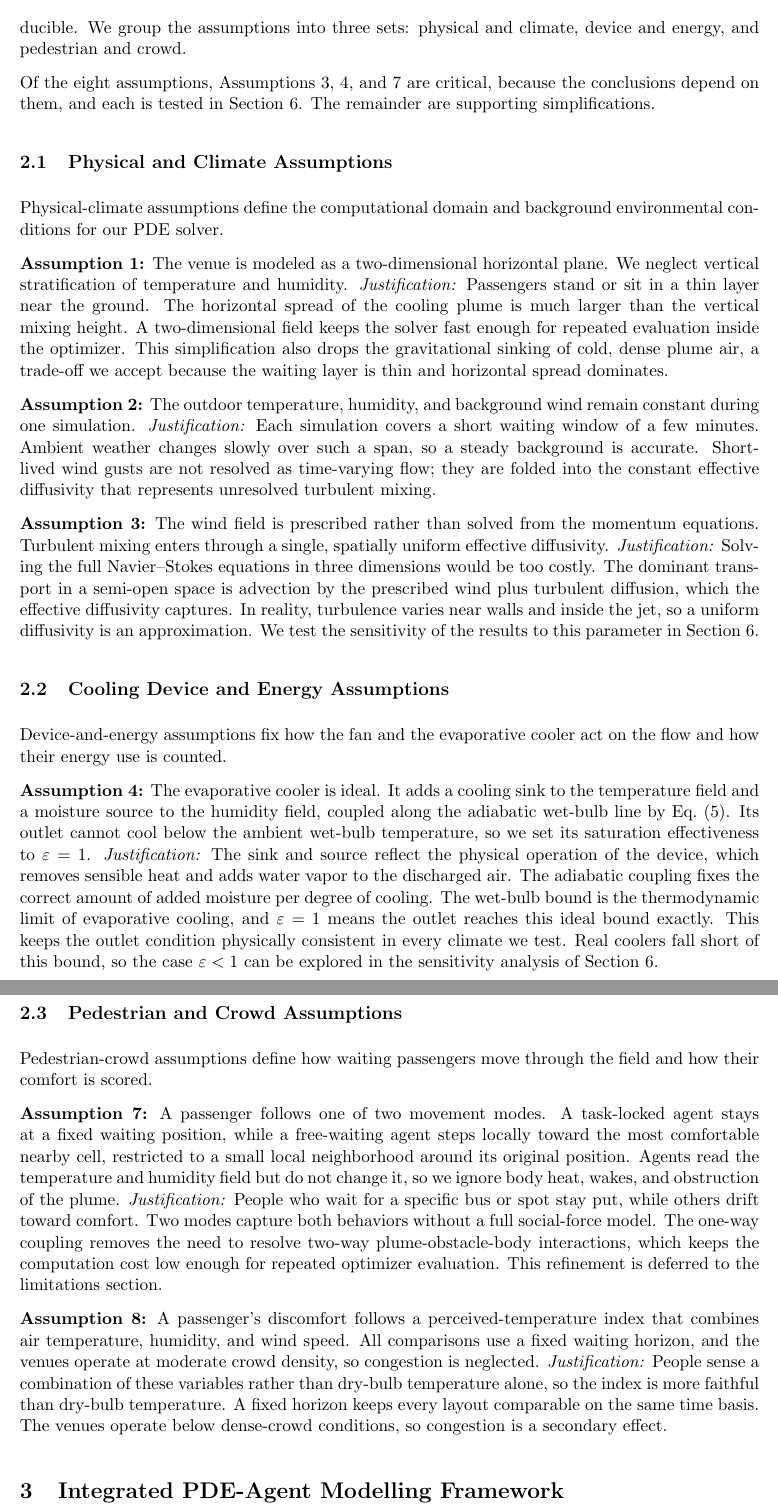
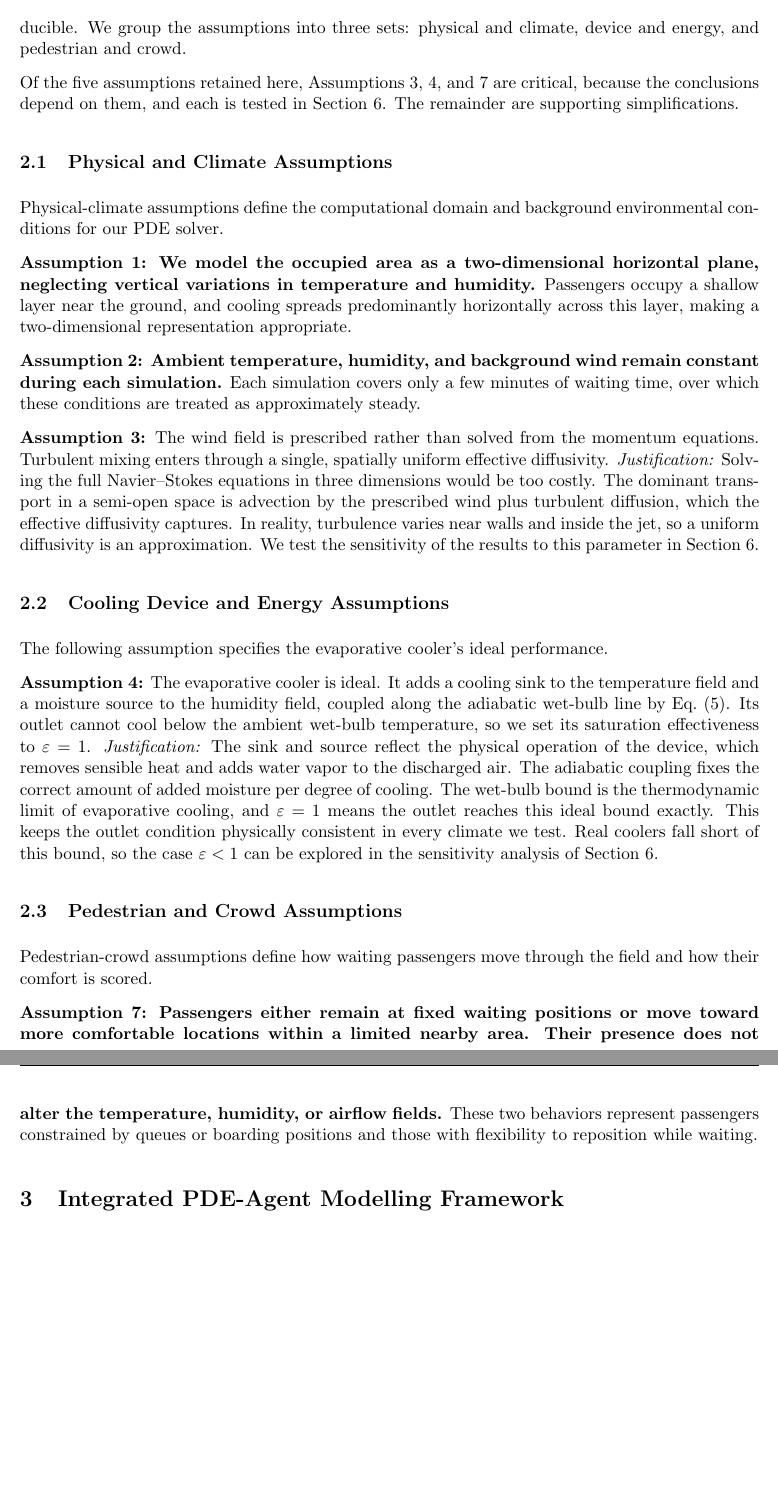
Before and after one commit to YeeJiangBIGZ/18105, a LaTeX document (main.tex): two parts of pages 6 and 7 of 18, joined at a grey line, cut so that both start at the same text, the shorter picture padded with empty space. Compiled offline with pdfLaTeX.

Commit message:
Condense assumptions and integrate device and crowd conditions

```diff
--- a/main.tex
+++ b/main.tex
@@ -217,7 +217,7 @@ that the remaining problem stays solvable and reproducible. We group the
 assumptions into three sets: physical and climate, device and energy, and
 pedestrian and crowd.
 
-Of the eight assumptions, Assumptions~3, 4, and 7 are critical, because the
+Of the five assumptions retained here, Assumptions~3, 4, and 7 are critical, because the
 conclusions depend on them, and each is tested in Section~6. The remainder are
 supporting simplifications.
 
@@ -226,21 +226,14 @@ supporting simplifications.
 Physical-climate assumptions define the computational domain and background
 environmental conditions for our PDE solver.
 
-\textbf{Assumption 1:} The venue is modeled as a two-dimensional horizontal
-plane. We neglect vertical stratification of temperature and humidity.
-\textit{Justification:} Passengers stand or sit in a thin layer near the ground.
-The horizontal spread of the cooling plume is much larger than the vertical
-mixing height. A two-dimensional field keeps the solver fast enough for repeated
-evaluation inside the optimizer. This simplification also drops the gravitational
-sinking of cold, dense plume air, a trade-off we accept because the waiting layer
-is thin and horizontal spread dominates.
+\textbf{Assumption 1: We model the occupied area as a two-dimensional horizontal
+plane, neglecting vertical variations in temperature and humidity.} Passengers
+occupy a shallow layer near the ground, and cooling spreads predominantly
+horizontally across this layer, making a two-dimensional representation appropriate.
 
-\textbf{Assumption 2:} The outdoor temperature, humidity, and background wind
-remain constant during one simulation. \textit{Justification:} Each simulation
-covers a short waiting window of a few minutes. Ambient weather changes slowly
-over such a span, so a steady background is accurate. Short-lived wind gusts are
-not resolved as time-varying flow; they are folded into the constant effective
-diffusivity that represents unresolved turbulent mixing.
+\textbf{Assumption 2: Ambient temperature, humidity, and background wind remain
+constant during each simulation.} Each simulation covers only a few minutes of
+waiting time, over which these conditions are treated as approximately steady.
 
 \textbf{Assumption 3:} The wind field is prescribed rather than solved from the
 momentum equations. Turbulent mixing enters through a single, spatially uniform
@@ -253,8 +246,7 @@ the sensitivity of the results to this parameter in Section~6.
 
 \subsection{Cooling Device and Energy Assumptions}
 
-Device-and-energy assumptions fix how the fan and the evaporative cooler act on
-the flow and how their energy use is counted.
+The following assumption specifies the evaporative cooler's ideal performance.
 
 \textbf{Assumption 4:} The evaporative cooler is ideal. It adds a cooling sink to
 the temperature field and a moisture source to the humidity field, coupled along
@@ -278 +264,0 @@ perceived comfort without changing the air state.
-\textbf{Assumption 6:} Each device draws its rated power whenever it runs, so
@@ -286,26 +267,11 @@ efficiency metric of Requirement~1.
 Pedestrian-crowd assumptions define how waiting passengers move through the field
 and how their comfort is scored.
 
-\textbf{Assumption 7:} A passenger follows one of two movement modes. A
-task-locked agent stays at a fixed waiting position, while a free-waiting agent
-steps locally toward the most comfortable nearby cell, restricted to a small
-local neighborhood around its original position. Agents read the temperature and
-humidity field but do not change it, so we ignore body heat, wakes, and
-obstruction of the plume. \textit{Justification:} People who wait for a specific
-bus or spot stay put, while others drift toward comfort. Two modes capture both
-behaviors without a full social-force model. The one-way coupling removes the
-need to resolve two-way plume-obstacle-body interactions, which keeps the
-computation cost low enough for repeated optimizer evaluation. This refinement is
-deferred to the limitations section.
-
-\textbf{Assumption 8:} A passenger's discomfort follows a perceived-temperature
-index that combines air temperature, humidity, and wind speed. All comparisons
-use a fixed waiting horizon, and the venues operate at moderate crowd density, so
-congestion is neglected. \textit{Justification:} People sense a combination of
-these variables rather than dry-bulb temperature alone, so the index is more
-faithful than dry-bulb temperature. A fixed horizon keeps every layout comparable
-on the same time basis. The venues operate below dense-crowd conditions, so
-congestion is a secondary effect.
+\textbf{Assumption 7: Passengers either remain at fixed waiting positions or move
+toward more comfortable locations within a limited nearby area. Their presence
+does not alter the temperature, humidity, or airflow fields.} These two behaviors
+represent passengers constrained by queues or boarding positions and those with
+flexibility to reposition while waiting.
 
 % ============================================================================
 % SECTION 3 : INTEGRATED PDE-AGENT MODELLING FRAMEWORK
```
Also changed, not shown: README.md, main.tex (26 more changed lines).
